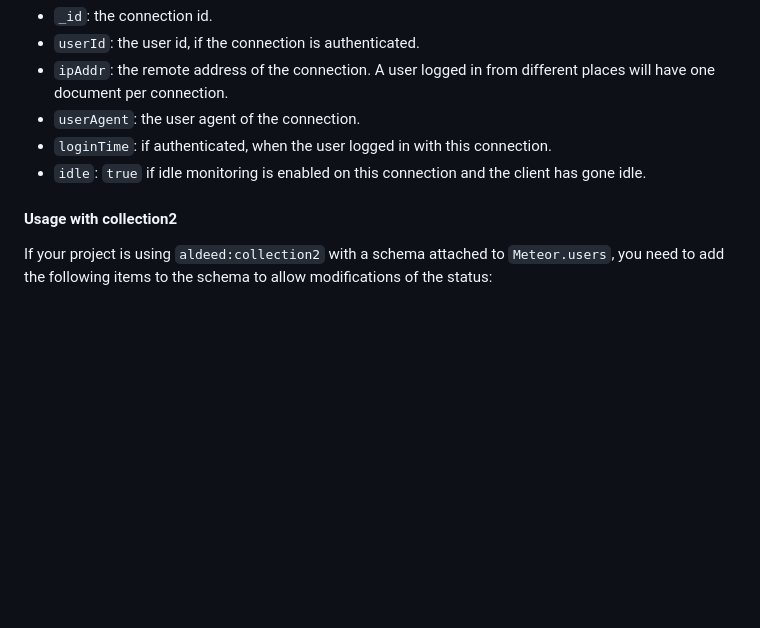
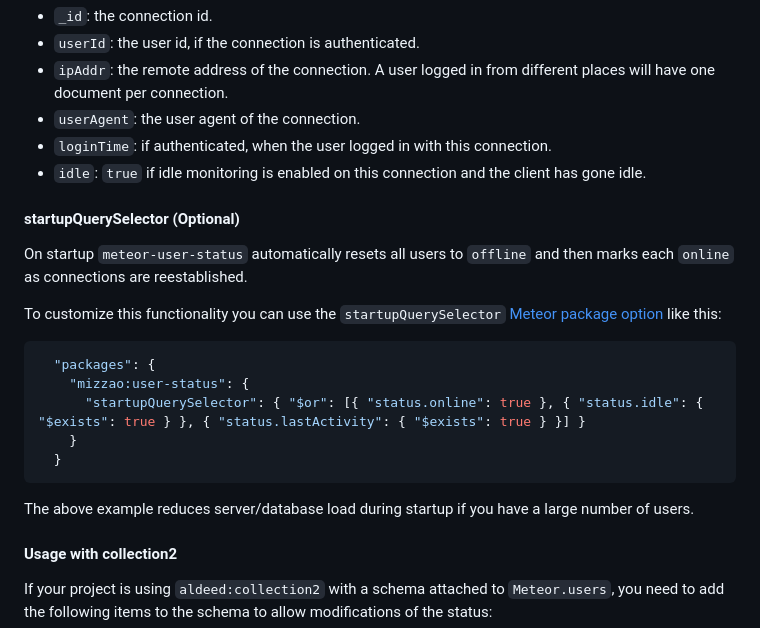
Before and after one commit to Meteor-Community-Packages/meteor-user-status, a Markdown page: README.md, the part around the change. GitHub-like rendering; blank space fills up the shorter version.

Commit message:
Updated README.md
Documented new `startupQuerySelector` package option.

````diff
--- a/README.md
+++ b/README.md
@@ -122,6 +122,20 @@ The `UserStatus.connections` (in-memory) collection contains information for all
 - `loginTime`: if authenticated, when the user logged in with this connection.
 - `idle`: `true` if idle monitoring is enabled on this connection and the client has gone idle.
 
+#### startupQuerySelector (Optional)
+
+On startup `meteor-user-status` automatically resets all users to `offline` and then marks each `online` as connections are reestablished.
+
+To customize this functionality you can use the `startupQuerySelector` [Meteor package option](https://docs.meteor.com/api/packagejs.html#options) like this:
+```javascript
+  "packages": {
+    "mizzao:user-status": {
+      "startupQuerySelector": { "$or": [{ "status.online": true }, { "status.idle": { "$exists": true } }, { "status.lastActivity": { "$exists": true } }] }
+    }
+  }
+```
+The above example reduces server/database load during startup if you have a large number of users.
+
 #### Usage with collection2
 
 If your project is using `aldeed:collection2` with a schema attached to `Meteor.users`, you need to add the following items to the schema to allow modifications of the status:
````
